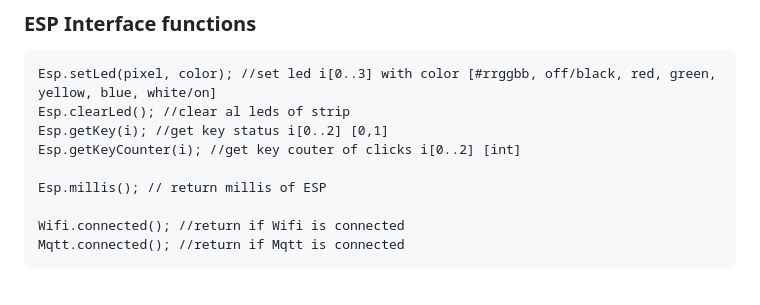
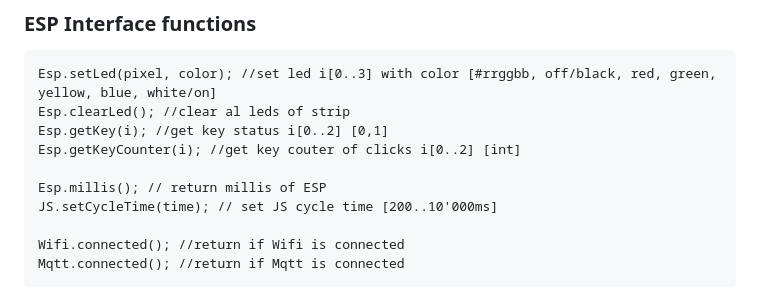
Before and after one commit to ThomasZehnder/assembly-station-arduino, a Markdown page: src/tiny-js/README.md, the part around the change. GitHub-like rendering.

Commit message:
set cycle time of JS interprter

```diff
--- a/src/tiny-js/README.md
+++ b/src/tiny-js/README.md
@@ -52,6 +52,7 @@ This is simple, but relatively slow for large structures or arrays.
     Esp.getKeyCounter(i); //get key couter of clicks i[0..2] [int]
 
     Esp.millis(); // return millis of ESP
+    JS.setCycleTime(time); // set JS cycle time [200..10'000ms]
 
     Wifi.connected(); //return if Wifi is connected
     Mqtt.connected(); //return if Mqtt is connected
```
